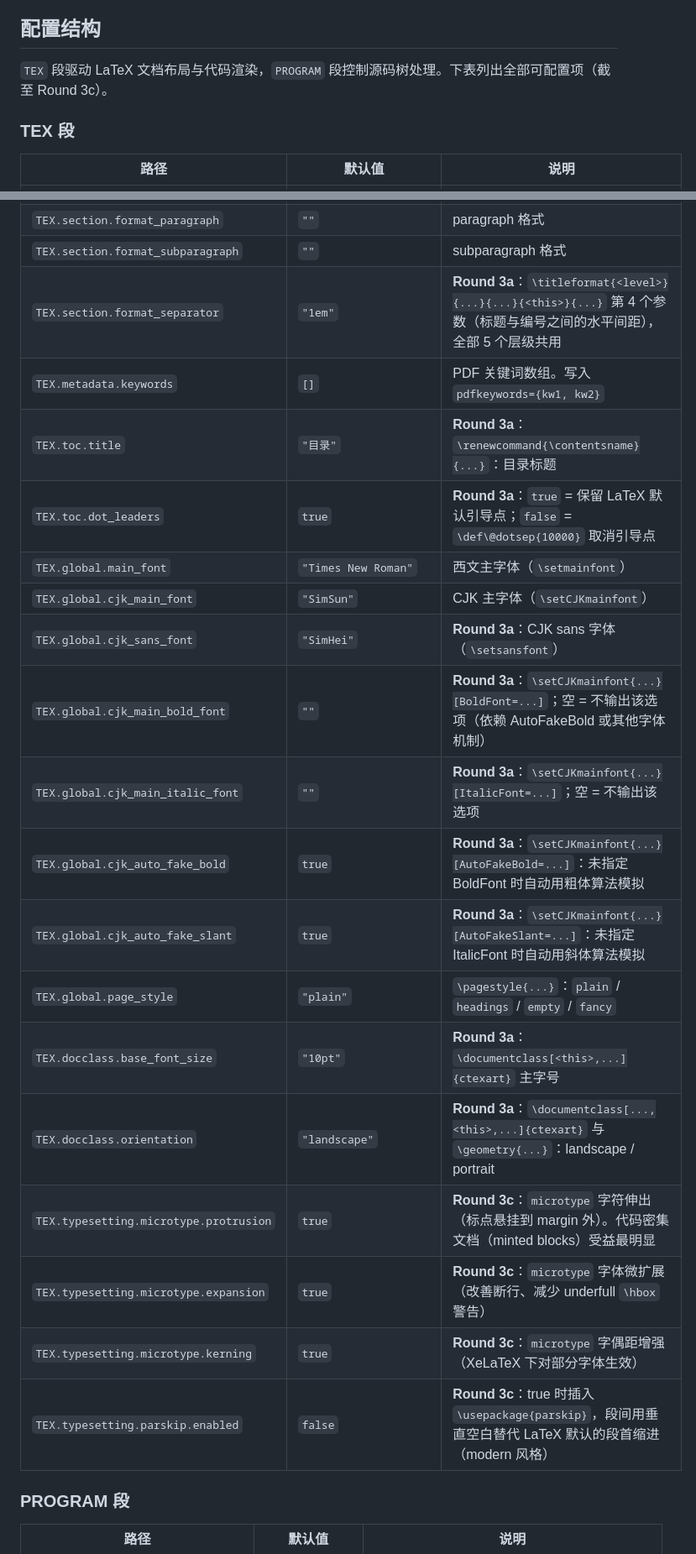
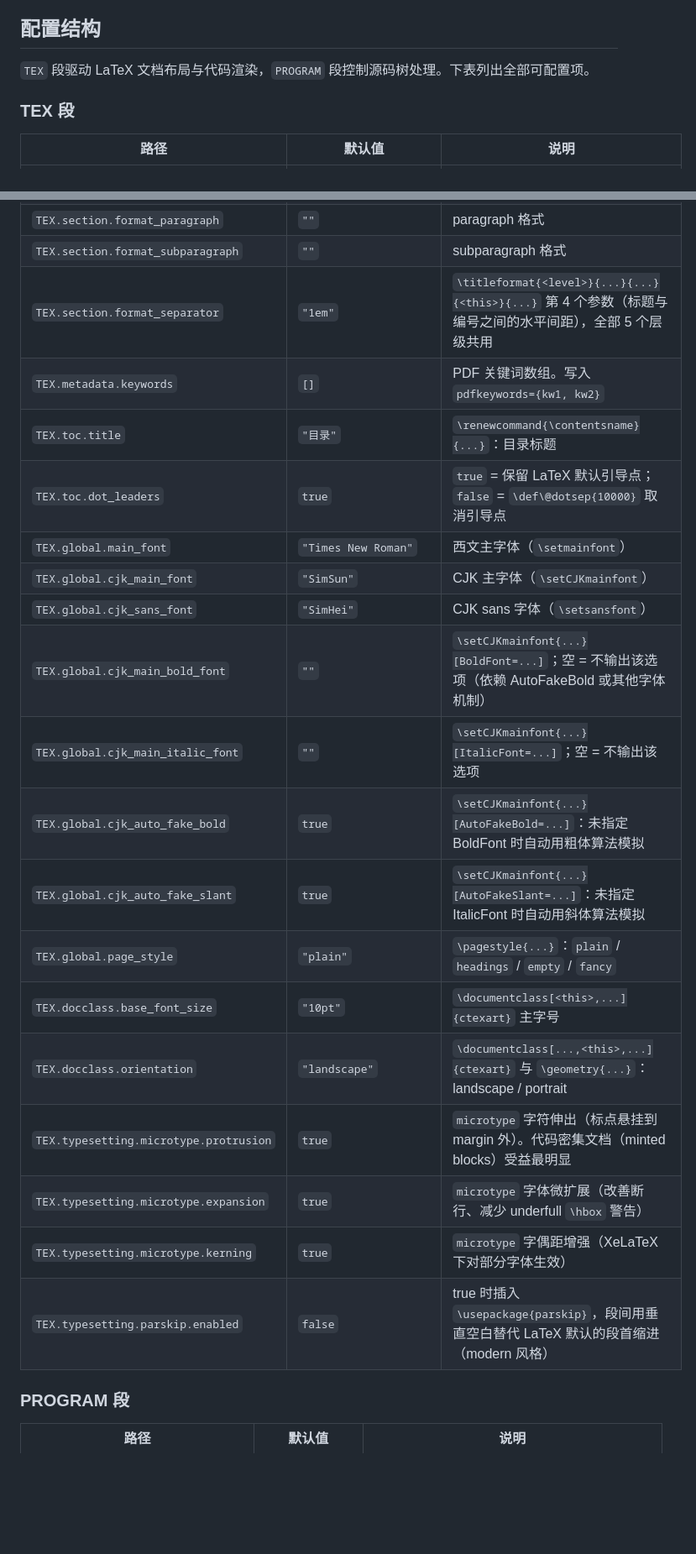
Before and after one commit to Aiza-Lee/template_builder, a Markdown page: docs/config_structure.md, 2 parts joined by grey strips. Shown at 84% size. GitHub-like rendering; blank space fills up the shorter version.

```diff
--- a/docs/config_structure.md
+++ b/docs/config_structure.md
@@ -10,7 +10,7 @@
 
 ## 配置结构
 
-`TEX` 段驱动 LaTeX 文档布局与代码渲染，`PROGRAM` 段控制源码树处理。下表列出全部可配置项（截至 Round 3c）。
+`TEX` 段驱动 LaTeX 文档布局与代码渲染，`PROGRAM` 段控制源码树处理。下表列出全部可配置项。
 
 ### TEX 段
 
@@ -83,24 +84,24 @@
 | `TEX.section.format_subsubsection` | `""` | subsubsection 格式 |
 | `TEX.section.format_paragraph` | `""` | paragraph 格式 |
 | `TEX.section.format_subparagraph` | `""` | subparagraph 格式 |
-| `TEX.section.format_separator` | `"1em"` | **Round 3a**：`\titleformat{<level>}{...}{...}{<this>}{...}` 第 4 个参数（标题与编号之间的水平间距），全部 5 个层级共用 |
+| `TEX.section.format_separator` | `"1em"` | `\titleformat{<level>}{...}{...}{<this>}{...}` 第 4 个参数（标题与编号之间的水平间距），全部 5 个层级共用 |
 | `TEX.metadata.keywords` | `[]` | PDF 关键词数组。写入 `pdfkeywords={kw1, kw2}` |
-| `TEX.toc.title` | `"目录"` | **Round 3a**：`\renewcommand{\contentsname}{...}`：目录标题 |
-| `TEX.toc.dot_leaders` | `true` | **Round 3a**：`true` = 保留 LaTeX 默认引导点；`false` = `\def\@dotsep{10000}` 取消引导点 |
+| `TEX.toc.title` | `"目录"` | `\renewcommand{\contentsname}{...}`：目录标题 |
+| `TEX.toc.dot_leaders` | `true` | `true` = 保留 LaTeX 默认引导点；`false` = `\def\@dotsep{10000}` 取消引导点 |
 | `TEX.global.main_font` | `"Times New Roman"` | 西文主字体（`\setmainfont`） |
 | `TEX.global.cjk_main_font` | `"SimSun"` | CJK 主字体（`\setCJKmainfont`） |
-| `TEX.global.cjk_sans_font` | `"SimHei"` | **Round 3a**：CJK sans 字体（`\setsansfont`） |
-| `TEX.global.cjk_main_bold_font` | `""` | **Round 3a**：`\setCJKmainfont{...}[BoldFont=...]`；空 = 不输出该选项（依赖 AutoFakeBold 或其他字体机制） |
-| `TEX.global.cjk_main_italic_font` | `""` | **Round 3a**：`\setCJKmainfont{...}[ItalicFont=...]`；空 = 不输出该选项 |
-| `TEX.global.cjk_auto_fake_bold` | `true` | **Round 3a**：`\setCJKmainfont{...}[AutoFakeBold=...]`：未指定 BoldFont 时自动用粗体算法模拟 |
-| `TEX.global.cjk_auto_fake_slant` | `true` | **Round 3a**：`\setCJKmainfont{...}[AutoFakeSlant=...]`：未指定 ItalicFont 时自动用斜体算法模拟 |
+| `TEX.global.cjk_sans_font` | `"SimHei"` | CJK sans 字体（`\setsansfont`） |
+| `TEX.global.cjk_main_bold_font` | `""` | `\setCJKmainfont{...}[BoldFont=...]`；空 = 不输出该选项（依赖 AutoFakeBold 或其他字体机制） |
+| `TEX.global.cjk_main_italic_font` | `""` | `\setCJKmainfont{...}[ItalicFont=...]`；空 = 不输出该选项 |
+| `TEX.global.cjk_auto_fake_bold` | `true` | `\setCJKmainfont{...}[AutoFakeBold=...]`：未指定 BoldFont 时自动用粗体算法模拟 |
+| `TEX.global.cjk_auto_fake_slant` | `true` | `\setCJKmainfont{...}[AutoFakeSlant=...]`：未指定 ItalicFont 时自动用斜体算法模拟 |
 | `TEX.global.page_style` | `"plain"` | `\pagestyle{...}`：`plain` / `headings` / `empty` / `fancy` |
-| `TEX.docclass.base_font_size` | `"10pt"` | **Round 3a**：`\documentclass[<this>,...]{ctexart}` 主字号 |
-| `TEX.docclass.orientation` | `"landscape"` | **Round 3a**：`\documentclass[...,<this>,...]{ctexart}` 与 `\geometry{...}`：landscape / portrait |
-| `TEX.typesetting.microtype.protrusion` | `true` | **Round 3c**：`microtype` 字符伸出（标点悬挂到 margin 外）。代码密集文档（minted blocks）受益最明显 |
-| `TEX.typesetting.microtype.expansion` | `true` | **Round 3c**：`microtype` 字体微扩展（改善断行、减少 underfull `\hbox` 警告） |
-| `TEX.typesetting.microtype.kerning` | `true` | **Round 3c**：`microtype` 字偶距增强（XeLaTeX 下对部分字体生效） |
-| `TEX.typesetting.parskip.enabled` | `false` | **Round 3c**：true 时插入 `\usepackage{parskip}`，段间用垂直空白替代 LaTeX 默认的段首缩进（modern 风格） |
+| `TEX.docclass.base_font_size` | `"10pt"` | `\documentclass[<this>,...]{ctexart}` 主字号 |
+| `TEX.docclass.orientation` | `"landscape"` | `\documentclass[...,<this>,...]{ctexart}` 与 `\geometry{...}`：landscape / portrait |
+| `TEX.typesetting.microtype.protrusion` | `true` | `microtype` 字符伸出（标点悬挂到 margin 外）。代码密集文档（minted blocks）受益最明显 |
+| `TEX.typesetting.microtype.expansion` | `true` | `microtype` 字体微扩展（改善断行、减少 underfull `\hbox` 警告） |
+| `TEX.typesetting.microtype.kerning` | `true` | `microtype` 字偶距增强（XeLaTeX 下对部分字体生效） |
+| `TEX.typesetting.parskip.enabled` | `false` | true 时插入 `\usepackage{parskip}`，段间用垂直空白替代 LaTeX 默认的段首缩进（modern 风格） |
 
 ### PROGRAM 段
 
```
Also changed, not shown: other parts of docs/config_structure.md (+86 -33 lines), CLAUDE.md (+4 -2 lines).
